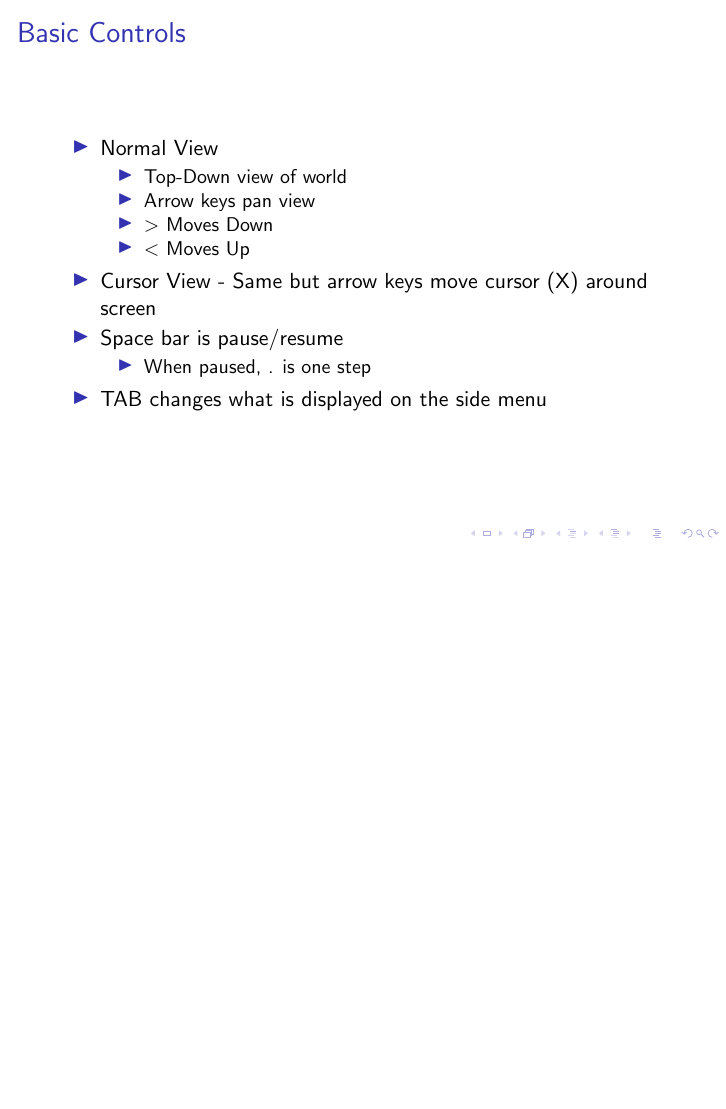
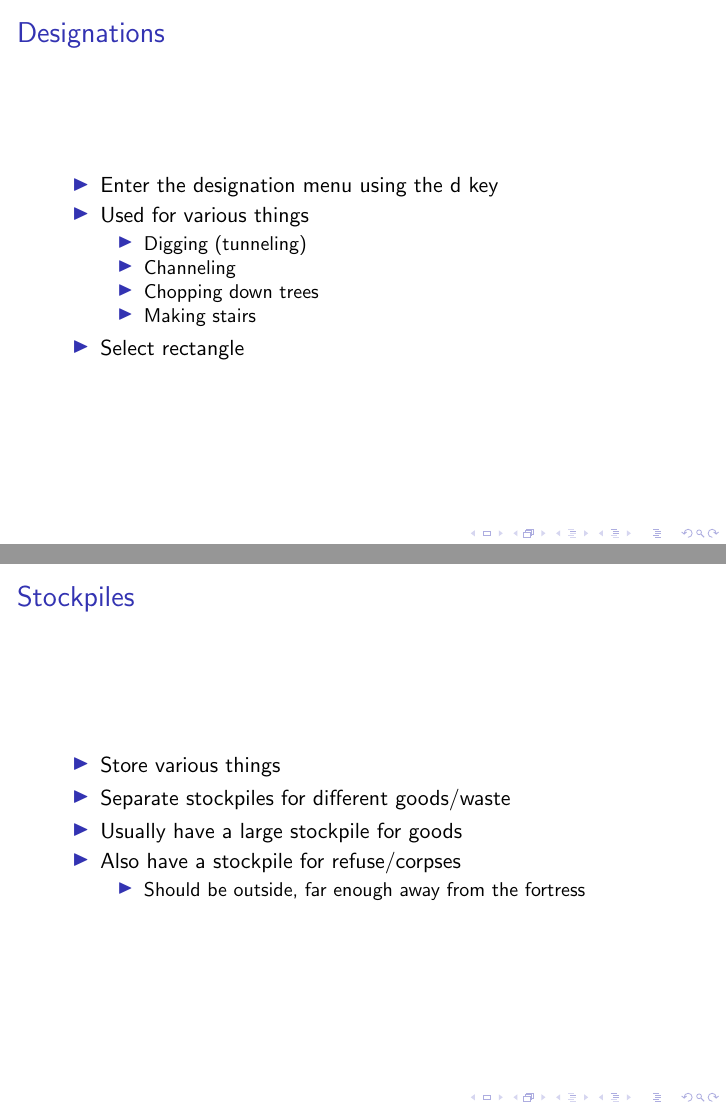
Before and after one commit to mjk3979/dwarf-fortress-presentation, LaTeX slides (master.tex, which reads designate.tex, fun.tex, links.tex): page 10 of 10 before the commit and pages 11 and 12 of 16 after it, the two joined at a grey line, the shorter picture padded with empty space. Compiled offline with pdfLaTeX.

Commit message:
Worked on presentation some more.

```diff
--- /dev/null
+++ b/designate.tex
@@ -0,0 +1,14 @@
+\begin{frame}
+\frametitle{Designations}
+\begin{itemize}
+\item Enter the designation menu using the d key
+\item Used for various things
+\begin{itemize}
+	\item Digging (tunneling)
+	\item Channeling
+	\item Chopping down trees
+	\item Making stairs
+\end{itemize}
+\item Select rectangle
+\end{itemize}
+\end{frame}
--- /dev/null
+++ b/fun.tex
@@ -0,0 +1,19 @@
+\begin{frame}
+\frametitle{Fun}
+\begin{itemize}
+\item Losing is fun!
+\item Many ways to lose
+\begin{itemize}
+	\item Sieges
+	\item Flooding
+	\item Dwarves gone mad
+	\begin{itemize}
+		\item Unhappy dwarves will eventually go crazy and start killing others
+	\end{itemize}
+	\item Lava
+\end{itemize}
+\item After losing, you have to abandon it
+\item You can view the achievements of your dwarves in legends mode
+\item You can visit your fortress in adventurer mode
+\end{itemize}
+\end{frame}
--- /dev/null
+++ b/links.tex
@@ -0,0 +1,7 @@
+\begin{frame}
+\frametitle{Useful links}
+\begin{itemize}
+\item \url{http://dwarffortresswiki.org/index.php/Main_Page}
+\item \url{http://dwarffortresswiki.org/index.php/DF2012:Quickstart_guide}
+\end{itemize}
+\end{frame}
--- /dev/null
+++ b/questions.tex
@@ -0,0 +1,7 @@
+\begin{frame}
+\Huge{Questions???}
+\end{frame}
+
+\begin{frame}
+\Huge{Questions???}
+\end{frame}
--- /dev/null
+++ b/stockpiles.tex
@@ -0,0 +1,12 @@
+\begin{frame}
+\frametitle{Stockpiles}
+\begin{itemize}
+\item Store various things
+\item Separate stockpiles for different goods/waste
+\item Usually have a large stockpile for goods
+\item Also have a stockpile for refuse/corpses
+\begin{itemize}
+	\item Should be outside, far enough away from the fortress
+\end{itemize}
+\end{itemize}
+\end{frame}
```
Also changed, not shown: master.tex (+5 -0 lines).
